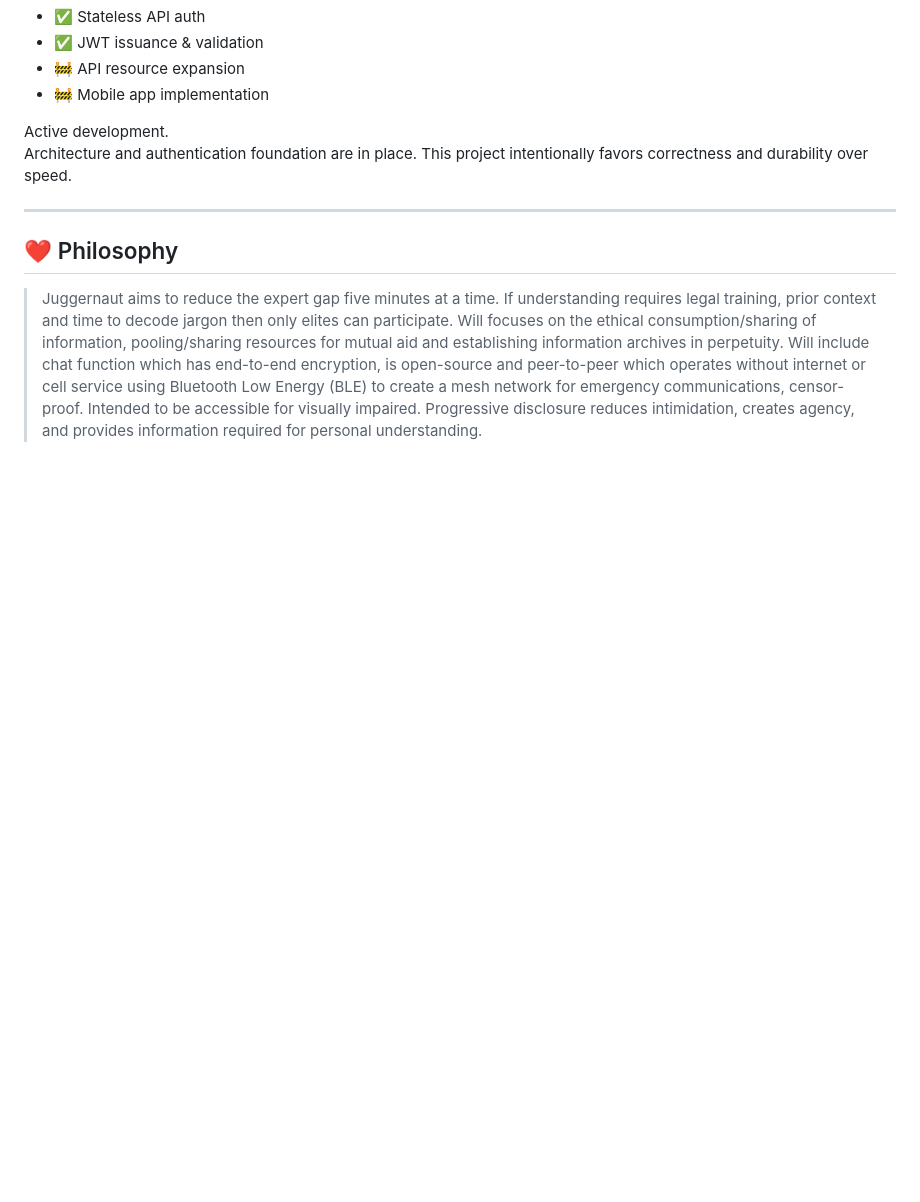
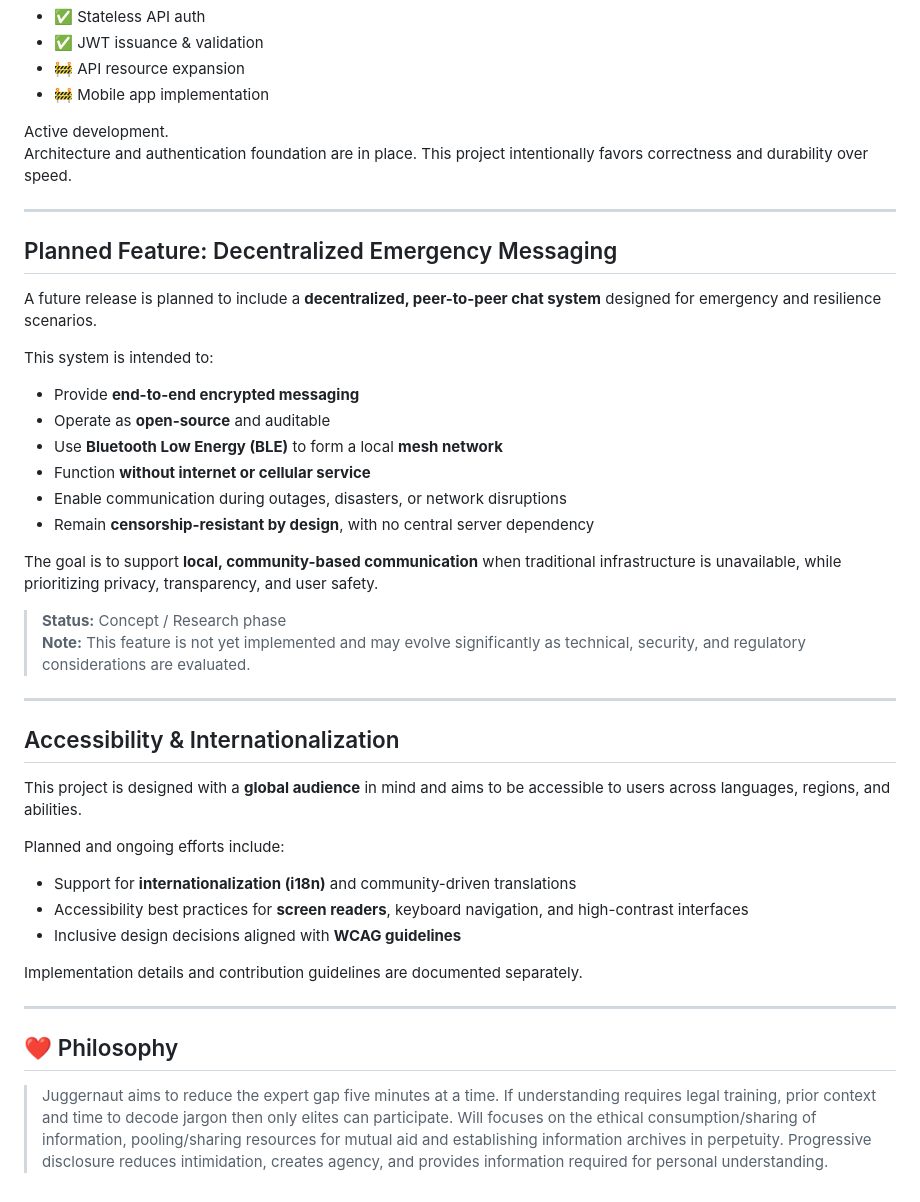
Before and after one commit to christineee-222/supreme-being, a Markdown page: readme.md, the part around one of its changes. GitHub-like rendering; blank space fills up the shorter version.

Commit message:
Revised README.md formatting, added Accessibility & Internationalization section, BLE plan.

```diff
--- a/readme.md
+++ b/readme.md
@@ -286,8 +316,48 @@ Active development.
 Architecture and authentication foundation are in place.
 This project intentionally favors correctness and durability over speed.
 
+
 ---
+
+
+## Planned Feature: Decentralized Emergency Messaging
+
+A future release is planned to include a **decentralized, peer-to-peer chat system** designed for emergency and resilience scenarios.
+
+This system is intended to:
+- Provide **end-to-end encrypted messaging**
+- Operate as **open-source** and auditable
+- Use **Bluetooth Low Energy (BLE)** to form a local **mesh network**
+- Function **without internet or cellular service**
+- Enable communication during outages, disasters, or network disruptions
+- Remain **censorship-resistant by design**, with no central server dependency
+
+The goal is to support **local, community-based communication** when traditional infrastructure is unavailable, while prioritizing privacy, transparency, and user safety.
+
+> **Status:** Concept / Research phase
+> **Note:** This feature is not yet implemented and may evolve significantly as technical, security, and regulatory considerations are evaluated.
+
+
+---
+
+
+## Accessibility & Internationalization
+
+This project is designed with a **global audience** in mind and aims to be
+accessible to users across languages, regions, and abilities.
+
+Planned and ongoing efforts include:
+- Support for **internationalization (i18n)** and community-driven translations
+- Accessibility best practices for **screen readers**, keyboard navigation,
+  and high-contrast interfaces
+- Inclusive design decisions aligned with **WCAG guidelines**
+
+Implementation details and contribution guidelines are documented separately.
+
+
+---
+
 
 ## ❤️ Philosophy
 
-> Juggernaut aims to reduce the expert gap five minutes at a time. If understanding requires legal training, prior context and time to decode jargon then only elites can participate. Will focuses on the ethical consumption/sharing of information, pooling/sharing resources for mutual aid and establishing information archives in perpetuity. Will include chat function which has end-to-end encryption, is open-source and peer-to-peer which operates without internet or cell service using Bluetooth Low Energy (BLE) to create a mesh network for emergency communications, censor-proof. Intended to be accessible for visually impaired. Progressive disclosure reduces intimidation, creates agency, and provides information required for personal understanding.
+> Juggernaut aims to reduce the expert gap five minutes at a time. If understanding requires legal training, prior context and time to decode jargon then only elites can participate. Will focuses on the ethical consumption/sharing of information, pooling/sharing resources for mutual aid and establishing information archives in perpetuity. Progressive disclosure reduces intimidation, creates agency, and provides information required for personal understanding.
```
Also changed, not shown: other parts of readme.md (+30 -0 lines).
